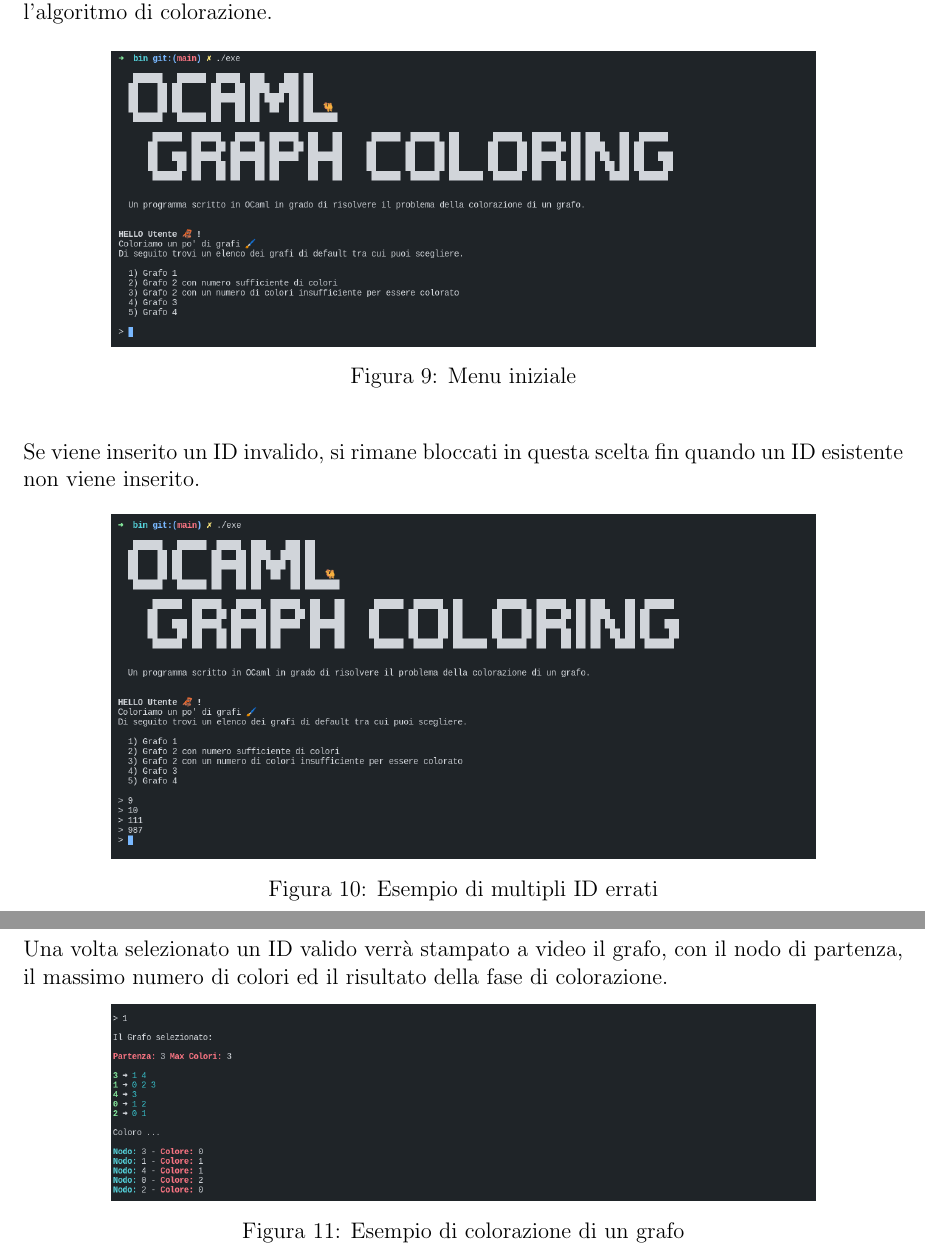
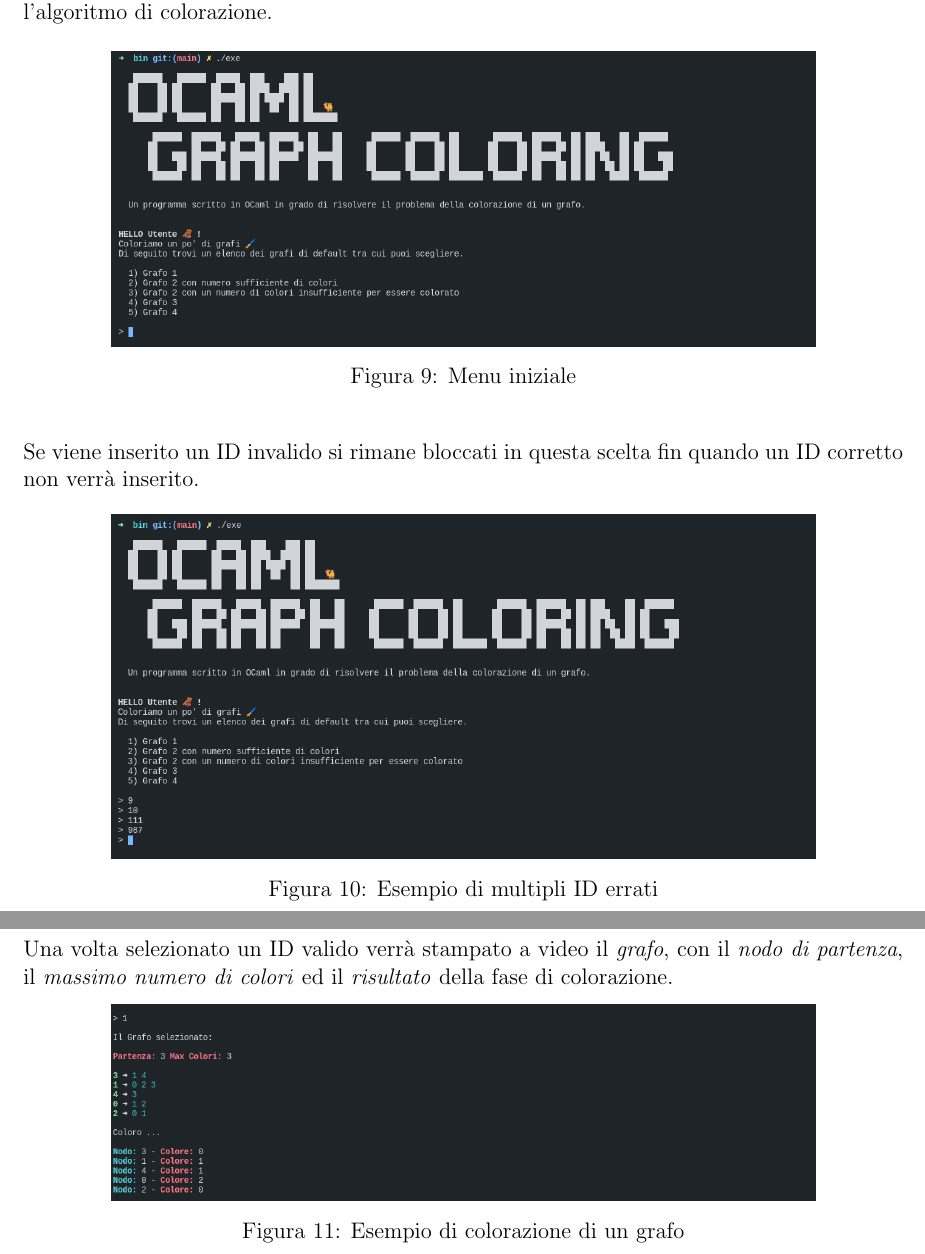
Before and after one commit to ncvescera/Colored_Camel, a LaTeX problem sheet (relazione/main.tex, which reads relazione/content.tex): two parts of pages 16 and 17 of 17, joined at a grey line, cut so that both start at the same text. Compiled offline with pdfLaTeX.

Commit message:
Relazione
Esecuzione

Fix #3

```diff
--- a/relazione/content.tex
+++ b/relazione/content.tex
@@ -538,7 +538,8 @@
 	\caption{Menu iniziale}
 \end{figure}
 
-Se viene inserito un ID invalido, si rimane bloccati in questa scelta fin quando un ID esistente non viene inserito.
+Se viene inserito un ID invalido si rimane bloccati in questa scelta fin quando un ID corretto
+non verrà inserito.
 
 \begin{figure}[H]
 	\centering
@@ -546,7 +547,7 @@
 	\caption{Esempio di multipli ID errati}
 \end{figure}
 \ \\
-Una volta selezionato un ID valido verrà stampato a video il grafo, con il nodo di partenza, il massimo numero di colori ed il risultato della fase di colorazione.
+Una volta selezionato un ID valido verrà stampato a video il \textit{grafo}, con il \textit{nodo di partenza}, il \textit{massimo numero di colori} ed il \textit{risultato} della fase di colorazione.
 
 \begin{figure}[H]
 	\centering
```
